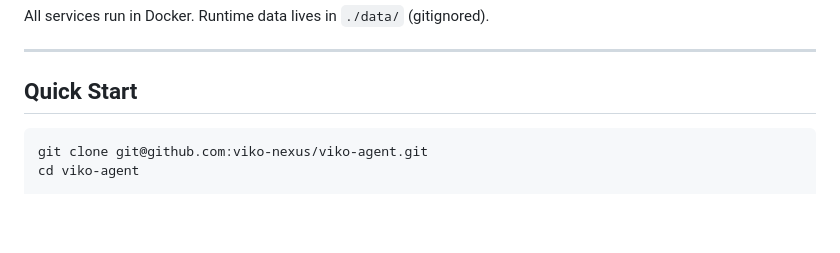
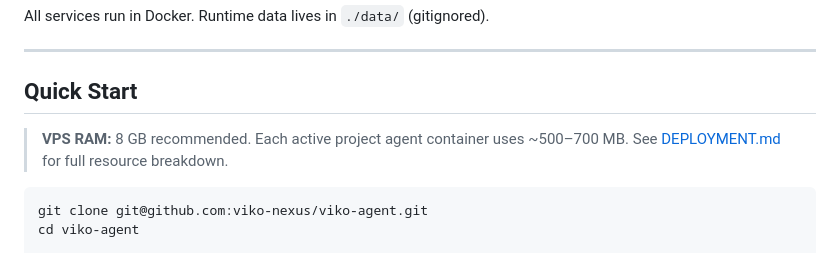
Before and after one commit to viko-nexus/viko-agent, a Markdown page: README.md, the part around the change. Drawn GitHub-style; blank space fills up the shorter version.

Commit message:
docs(readme): add VPS RAM recommendation callout

````diff
--- a/README.md
+++ b/README.md
@@ -41,6 +41,8 @@ All services run in Docker. Runtime data lives in `./data/` (gitignored).
 ---
 
 ## Quick Start
+
+> **VPS RAM:** 8 GB recommended. Each active project agent container uses ~500–700 MB. See [DEPLOYMENT.md](docs/overview/DEPLOYMENT.md) for full resource breakdown.
 
 ```bash
 git clone git@github.com:viko-nexus/viko-agent.git
````
